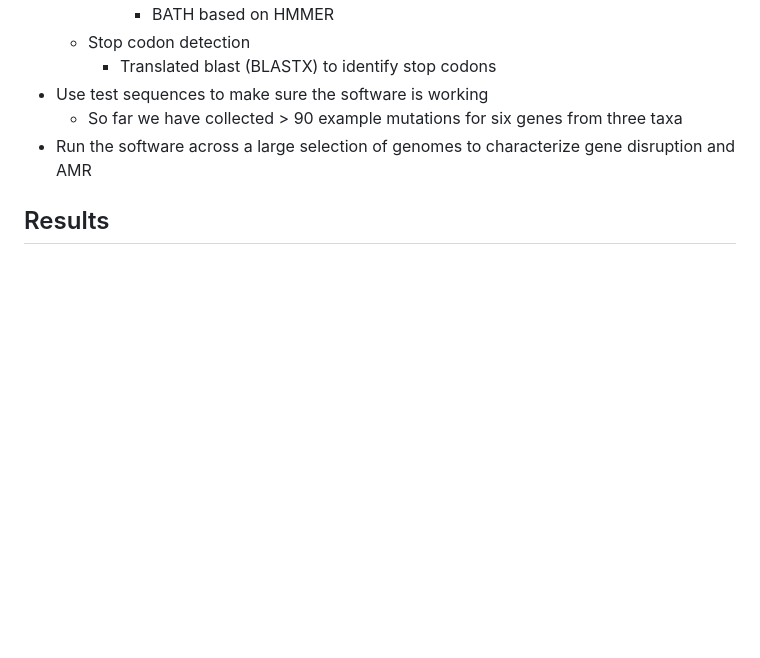
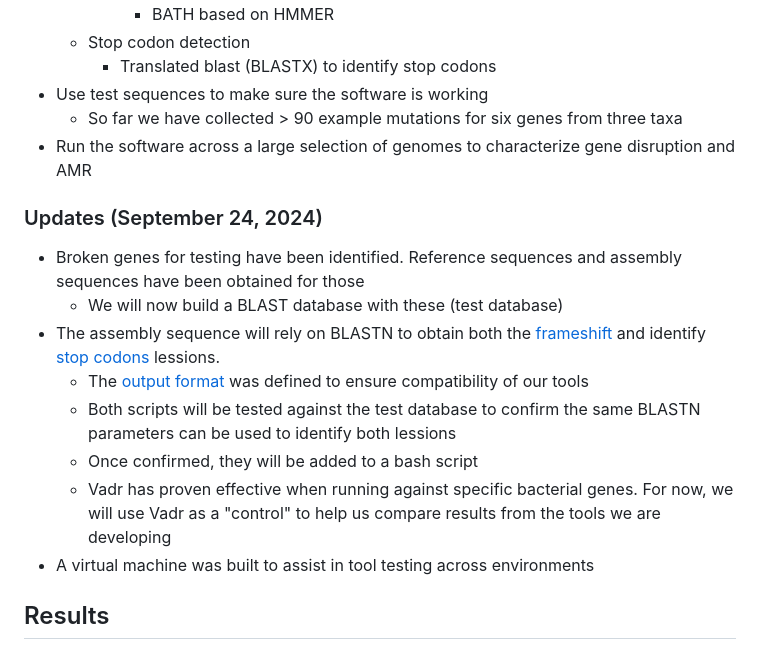
Before and after one commit to NCBI-Codeathons/amr-2024-team-prasad-feldgarden, a Markdown page: README.md, the part around the change. Drawn GitHub-style; blank space fills up the shorter version.

Commit message:
added updates to readme

```diff
--- a/README.md
+++ b/README.md
@@ -70,6 +70,17 @@ The reach project will be the role of ISAba's in causing carbapenem resistance i
     - So far we have collected > 90 example mutations for six genes from three taxa
 - Run the software across a large selection of genomes to characterize gene disruption and AMR
 
+### Updates (September 24, 2024)
+
+- Broken genes for testing have been identified. Reference sequences and assembly sequences have been obtained for those
+  - We will now build a BLAST database with these (test database)
+- The assembly sequence will rely on BLASTN to obtain both the [frameshift](https://github.com/NCBI-Codeathons/amr-2024-team-prasad-feldgarden/blob/main/script/scanner.R) and identify [stop codons](https://github.com/NCBI-Codeathons/amr-2024-team-prasad-feldgarden/blob/main/script/check_nonsense_mutations.py) lessions.
+  - The [output format](https://github.com/NCBI-Codeathons/amr-2024-team-prasad-feldgarden/blob/main/output_format.md) was defined to ensure compatibility of our tools
+  - Both scripts will be tested against the test database to confirm the same BLASTN parameters can be used to identify both lessions
+  - Once confirmed, they will be added to a bash script
+  - Vadr has proven effective when running against specific bacterial genes. For now, we will use Vadr as a "control" to help us compare results from the tools we are developing
+- A virtual machine was built to assist in tool testing across environments
+
 ## Results
 
 ## Future Work
```
